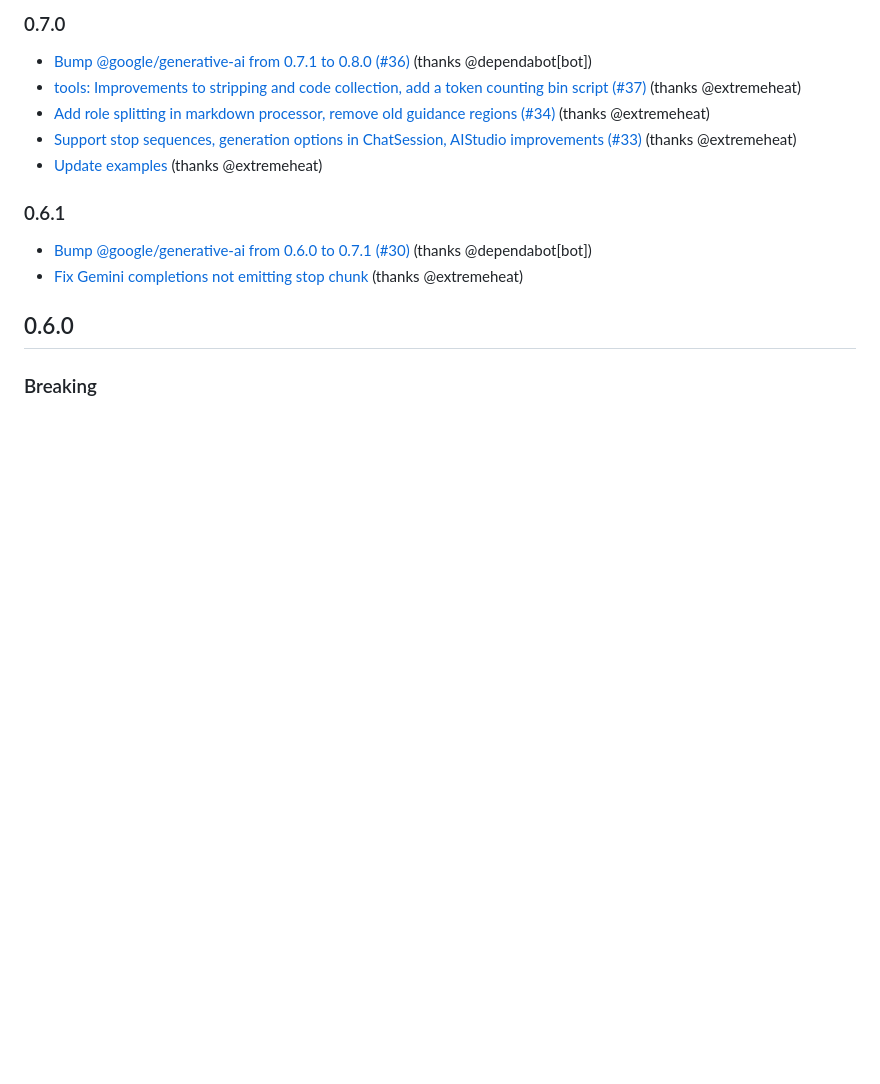
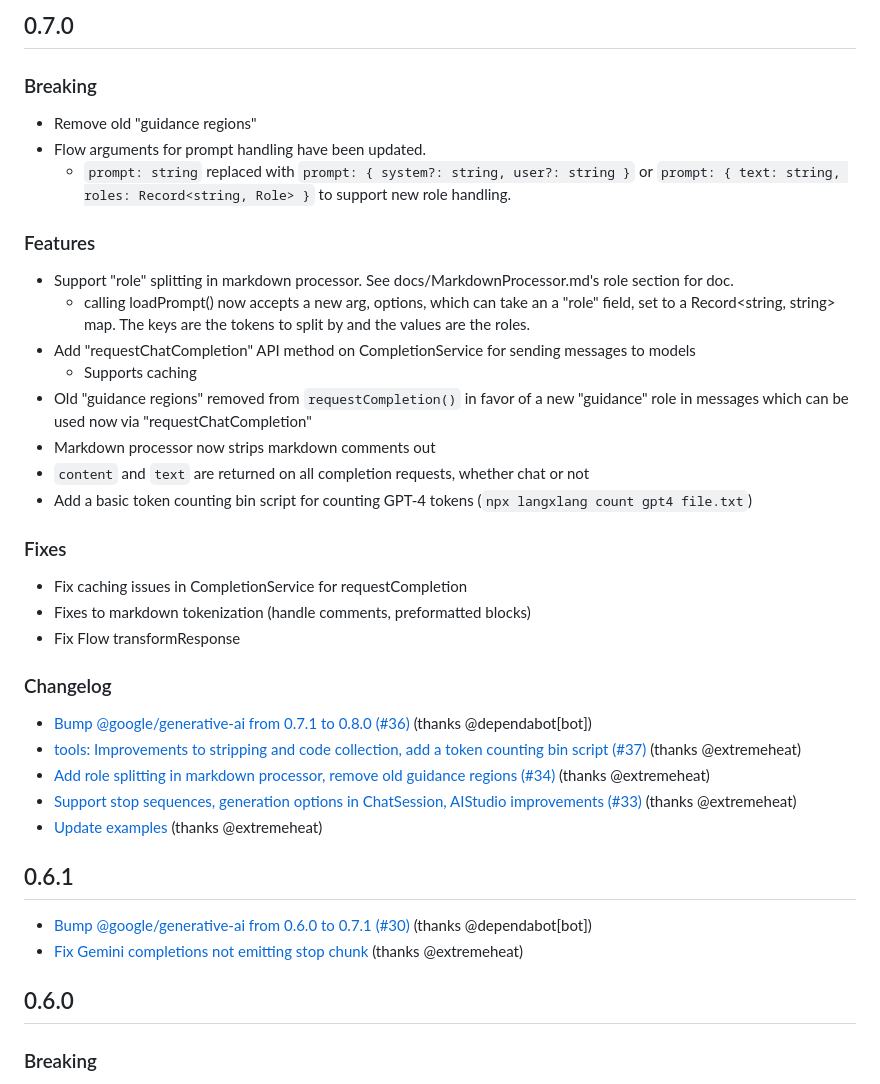
Before and after one commit to extremeheat/LXL, a Markdown page: HISTORY.md, the part around the change. GitHub-like rendering; blank space fills up the shorter version.

```diff
--- a/HISTORY.md
+++ b/HISTORY.md
@@ -1,11 +1,32 @@
-### 0.7.0
+## 0.7.0
+### Breaking
+* Remove old "guidance regions"
+* Flow arguments for prompt handling have been updated.
+  * `prompt: string` replaced with `prompt: { system?: string, user?: string }` or `prompt: { text: string, roles: Record<string, Role> }` to support new role handling.
+
+### Features
+* Support "role" splitting in markdown processor. See docs/MarkdownProcessor.md's role section for doc.
+  * calling loadPrompt() now accepts a new arg, options, which can take an a "role" field, set to a Record<string, string> map. The keys are the tokens to split by and the values are the roles.
+* Add "requestChatCompletion" API method on CompletionService for sending messages to models
+  * Supports caching
+* Old "guidance regions" removed from `requestCompletion()` in favor of a new "guidance" role in messages which can be used now via "requestChatCompletion"
+* Markdown processor now strips markdown comments out
+* `content` and `text` are returned on all completion requests, whether chat or not
+* Add a basic token counting bin script for counting GPT-4 tokens (`npx langxlang count gpt4 file.txt`)
+
+### Fixes
+* Fix caching issues in CompletionService for requestCompletion
+* Fixes to markdown tokenization (handle comments, preformatted blocks)
+* Fix Flow transformResponse
+
+### Changelog
 * [Bump @google/generative-ai from 0.7.1 to 0.8.0 (#36)](https://github.com/extremeheat/LXL/commit/b3169cde485c19e038aeb7e86b40cd0f6653c7ca) (thanks @dependabot[bot])
 * [tools: Improvements to stripping and code collection, add a token counting bin script (#37)](https://github.com/extremeheat/LXL/commit/41d49fbe6849fb18bc538e24db09735a7fb81fd1) (thanks @extremeheat)
 * [Add role splitting in markdown processor, remove old guidance regions (#34)](https://github.com/extremeheat/LXL/commit/f4840f6b2072975da01d8c332b10bfc6944c97ea) (thanks @extremeheat)
 * [Support stop sequences, generation options in ChatSession, AIStudio improvements (#33)](https://github.com/extremeheat/LXL/commit/b72066f2f53b5c52bda39db71ea9cfd39b192e20) (thanks @extremeheat)
 * [Update examples](https://github.com/extremeheat/LXL/commit/e290f43847ea1c2cbe1bf4dfaebdb8e236e26b09) (thanks @extremeheat)
 
-### 0.6.1
+## 0.6.1
 * [Bump @google/generative-ai from 0.6.0 to 0.7.1 (#30)](https://github.com/extremeheat/LXL/commit/7e0389feac29fd6bb4505cd780166e6be65b1e91) (thanks @dependabot[bot])
 * [Fix Gemini completions not emitting stop chunk](https://github.com/extremeheat/LXL/commit/f44f5641e58154dc6fb1cd3cfc45fb6da3e033a6) (thanks @extremeheat)
 
```
